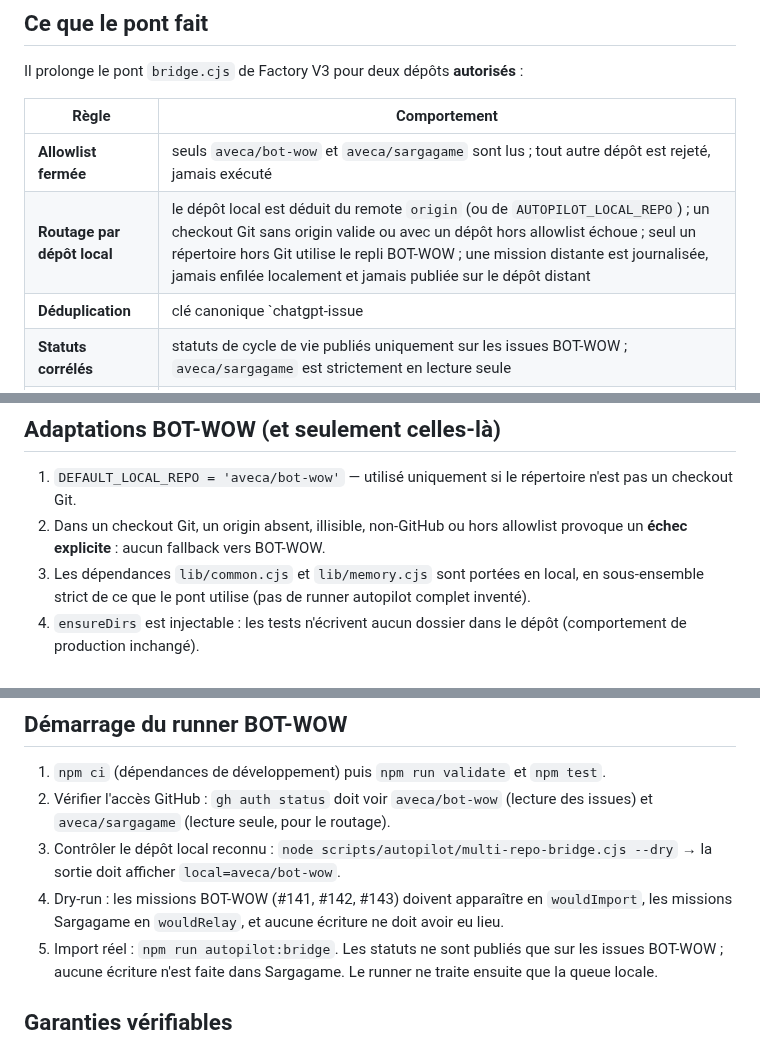
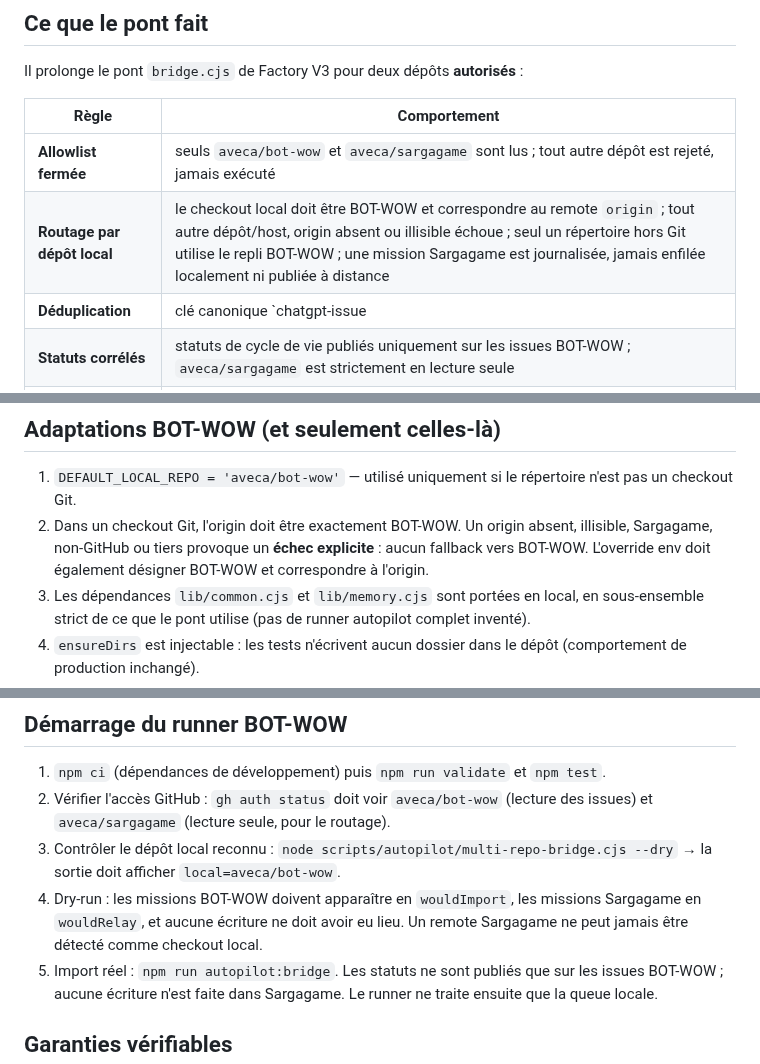
Before and after one commit to aveca/bot-wow, a Markdown page: scripts/autopilot/README.md, 3 parts joined by grey strips. GitHub-like rendering.

Commit message:
docs(autopilot): pin local checkout to BOT-WOW

```diff
--- a/scripts/autopilot/README.md
+++ b/scripts/autopilot/README.md
@@ -12,7 +12,7 @@ Il prolonge le pont `bridge.cjs` de Factory V3 pour deux dépôts **autorisés**
 | Règle | Comportement |
 |---|---|
 | **Allowlist fermée** | seuls `aveca/bot-wow` et `aveca/sargagame` sont lus ; tout autre dépôt est rejeté, jamais exécuté |
-| **Routage par dépôt local** | le dépôt local est déduit du remote `origin` (ou de `AUTOPILOT_LOCAL_REPO`) ; un checkout Git sans origin valide ou avec un dépôt hors allowlist échoue ; seul un répertoire hors Git utilise le repli BOT-WOW ; une mission distante est journalisée, jamais enfilée localement et jamais publiée sur le dépôt distant |
+| **Routage par dépôt local** | le checkout local doit être BOT-WOW et correspondre au remote `origin` ; tout autre dépôt/host, origin absent ou illisible échoue ; seul un répertoire hors Git utilise le repli BOT-WOW ; une mission Sargagame est journalisée, jamais enfilée localement ni publiée à distance |
 | **Déduplication** | clé canonique `chatgpt-issue|<dépôt>|<issue>|<task_id>` + clé historique `chatgpt-issue|<issue>|<task_id>` + `task_id` seul : une mission déjà importée (y compris par `bridge.cjs`) n'est jamais réimportée |
 | **Statuts corrélés** | statuts de cycle de vie publiés uniquement sur les issues BOT-WOW ; `aveca/sargagame` est strictement en lecture seule |
 | **Garde-fous** | `humanGate` ou `moneyPath` ⇒ mission **jamais** exécutée automatiquement (statut `blocked`) ; contrat de mission vérifié champ par champ, écart signalé et jamais silencieusement comblé |
@@ -22,8 +22,10 @@ Il prolonge le pont `bridge.cjs` de Factory V3 pour deux dépôts **autorisés**
 
 1. `DEFAULT_LOCAL_REPO = 'aveca/bot-wow'` — utilisé uniquement si le
    répertoire n'est pas un checkout Git.
-2. Dans un checkout Git, un origin absent, illisible, non-GitHub ou hors
-   allowlist provoque un **échec explicite** : aucun fallback vers BOT-WOW.
+2. Dans un checkout Git, l'origin doit être exactement BOT-WOW. Un origin
+   absent, illisible, Sargagame, non-GitHub ou tiers provoque un **échec
+   explicite** : aucun fallback vers BOT-WOW. L'override env doit également
+   désigner BOT-WOW et correspondre à l'origin.
 3. Les dépendances `lib/common.cjs` et `lib/memory.cjs` sont portées en local,
    en sous-ensemble strict de ce que le pont utilise (pas de runner autopilot
    complet inventé).
@@ -61,9 +63,9 @@ node scripts/autopilot/multi-repo-bridge.cjs --status started --repo aveca/bot-w
 3. Contrôler le dépôt local reconnu :
    `node scripts/autopilot/multi-repo-bridge.cjs --dry` → la sortie doit afficher
    `local=aveca/bot-wow`.
-4. Dry-run : les missions BOT-WOW (#141, #142, #143) doivent apparaître en
-   `wouldImport`, les missions Sargagame en `wouldRelay`, et aucune écriture
-   ne doit avoir eu lieu.
+4. Dry-run : les missions BOT-WOW doivent apparaître en `wouldImport`, les
+   missions Sargagame en `wouldRelay`, et aucune écriture ne doit avoir eu
+   lieu. Un remote Sargagame ne peut jamais être détecté comme checkout local.
 5. Import réel : `npm run autopilot:bridge`. Les statuts ne sont publiés que
    sur les issues BOT-WOW ; aucune écriture n'est faite dans Sargagame. Le
    runner ne traite ensuite que la queue locale.
```
